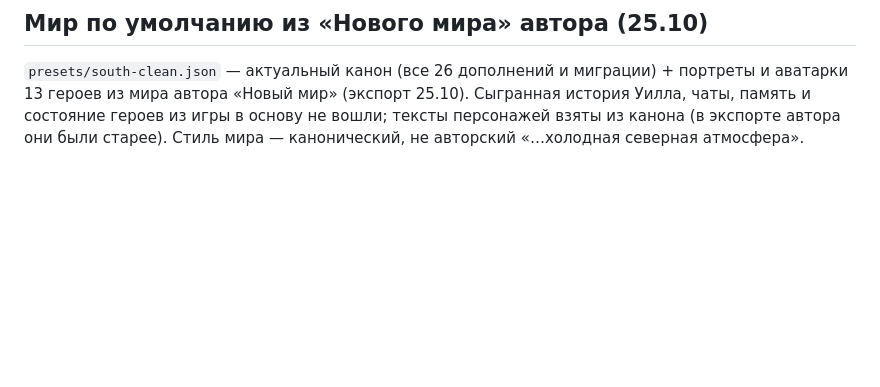
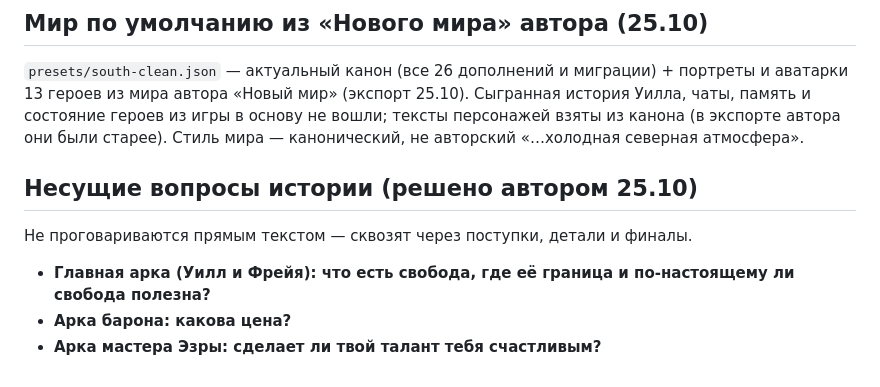
Before and after one commit to h2cooh3/zhivoy-mir, a Markdown page: docs/КАНОН.md, the part around the change. GitHub-like rendering; blank space fills up the shorter version.

Commit message:
Канон: несущие вопросы истории — свобода и её граница (Уилл–Фрейя), цена (барон), талант и счастье (Эзра)
Co-Authored-By: Claude Opus 5.5 <noreply@anthropic.com>
Claude-Session: https://claude.ai/code/session_0199kMSB3zbNXuJLbAfMaX9r

```diff
--- a/docs/КАНОН.md
+++ b/docs/КАНОН.md
@@ -447,3 +447,9 @@
 
 ## Мир по умолчанию из «Нового мира» автора (25.10)
 `presets/south-clean.json` — актуальный канон (все 26 дополнений и миграции) + портреты и аватарки 13 героев из мира автора «Новый мир» (экспорт 25.10). Сыгранная история Уилла, чаты, память и состояние героев из игры в основу не вошли; тексты персонажей взяты из канона (в экспорте автора они были старее). Стиль мира — канонический, не авторский «…холодная северная атмосфера».
+
+## Несущие вопросы истории (решено автором 25.10)
+Не проговариваются прямым текстом — сквозят через поступки, детали и финалы.
+- **Главная арка (Уилл и Фрейя): что есть свобода, где её граница и по-настоящему ли свобода полезна?**
+- **Арка барона: какова цена?**
+- **Арка мастера Эзры: сделает ли твой талант тебя счастливым?**
```
